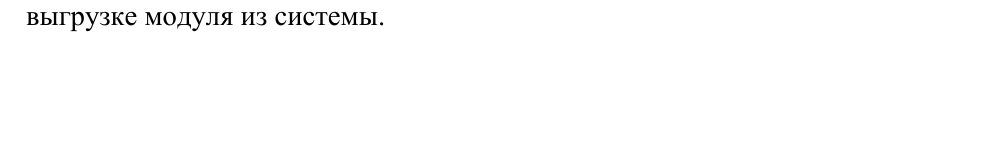
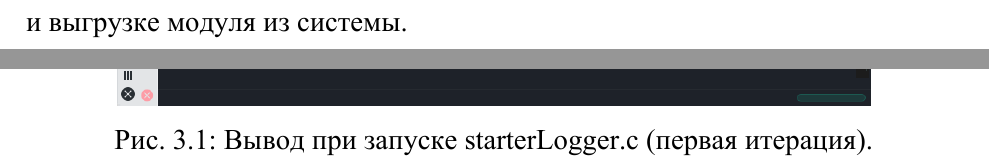
Before and after one commit to TheSawIsTheLaw/OperatingSystemsCoursework, a LaTeX document (doc/RPZ/main.tex, which reads doc/RPZ/30-technology.tex): part of page 36 of 62 before the commit and two parts of pages 36 and 37 of 65 after it, the two joined at a grey line, cut so that both start at the same text, the shorter picture padded with empty space. The pictures show the PDF file doc/RPZ/main.pdf that the author committed with the source.

Commit message:
ADD: pictures of usage

```diff
--- a/doc/RPZ/30-technology.tex
+++ b/doc/RPZ/30-technology.tex
@@ -87,8 +87,27 @@
 \end{code}
 
 \subsection{Демонстрация работы}
-На рисунках \ref{img:firstIt}--\ref{img:thirdIt} предоставлена демонстрация работы программы загрузки модуля и получения информации.
+На рисунках \ref{fig:firstIt}--\ref{fig:thirdIt} предоставлена демонстрация работы программы загрузки модуля и получения информации.
 
-На рисунке \ref{img:dmesg} предоставлено содержание журнала ядра при загрузке и выгрузке модуля из системы.
+На рисунке \ref{fig:dmesg} предоставлено содержание журнала ядра при загрузке и выгрузке модуля из системы.
 
+\begin{figure}[H]
+	\centering
+	\includegraphics[scale=0.5, angle=-90]{img/firstIt.png}
+	\caption{Вывод при запуске starterLogger.c (первая итерация). }
+	\label{fig:firstIt}
+\end{figure}
 
+\begin{figure}[H]
+	\centering
+	\includegraphics[scale=0.5, angle=-90]{img/secondIt.png}
+	\caption{Вывод при запуске starterLogger.c (вторая итерация). }
+	\label{fig:secondIt}
+\end{figure}
+
+\begin{figure}[H]
+	\centering
+	\includegraphics[scale=0.5, angle=-90]{img/thirdIt.png}
+	\caption{Вывод при запуске starterLogger.c (третья итерация). }
+	\label{fig:thirdIt}
+\end{figure}
```
Also changed, not shown: doc/RPZ/img/dmesg.png (added), doc/RPZ/img/firstIt.png (added), doc/RPZ/img/secondIt.png (added), doc/RPZ/img/thirdIt.png (added), doc/RPZ/main.pdf, doc/RPZ/30-technology.tex (7 more changed lines).
